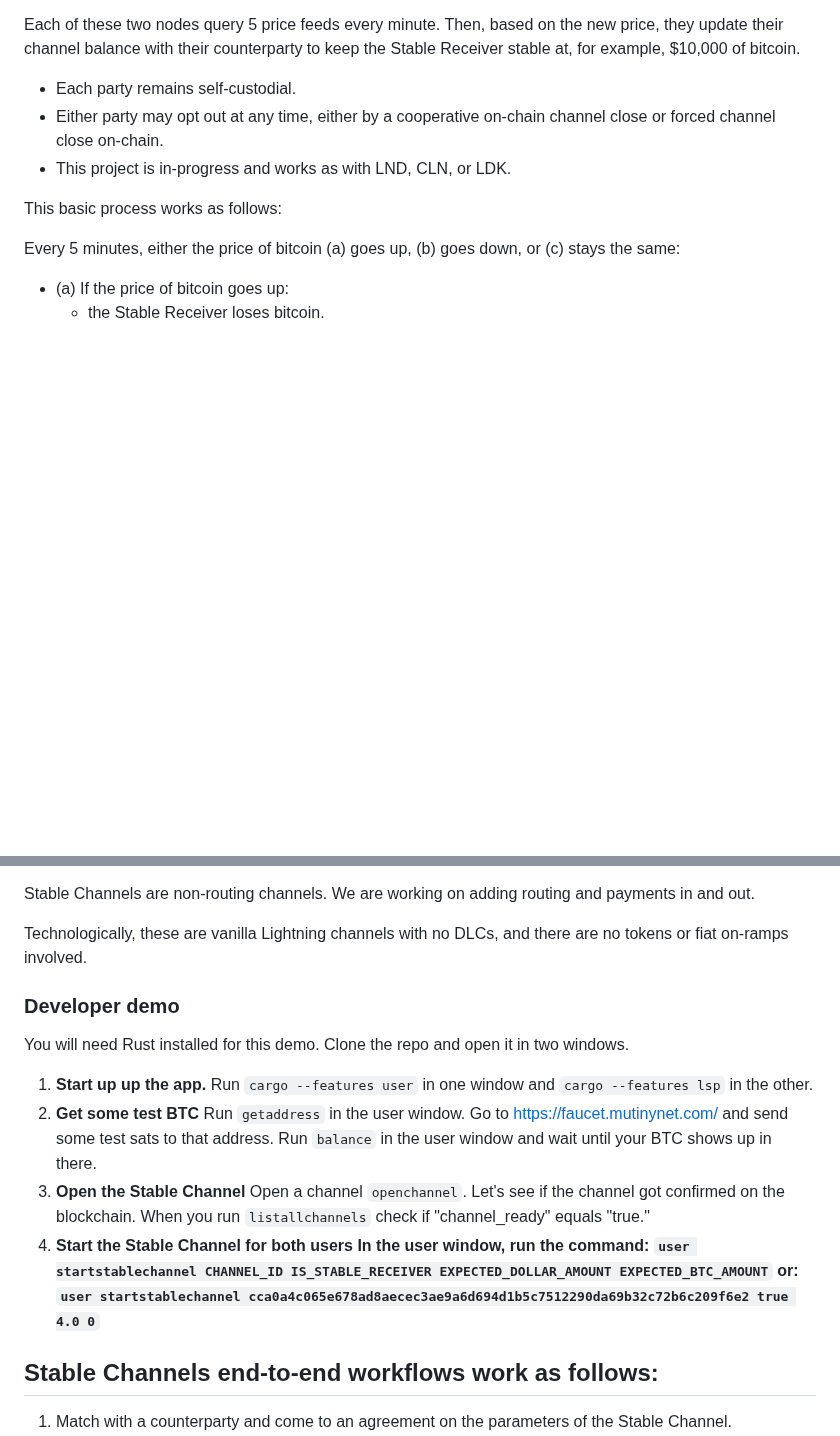
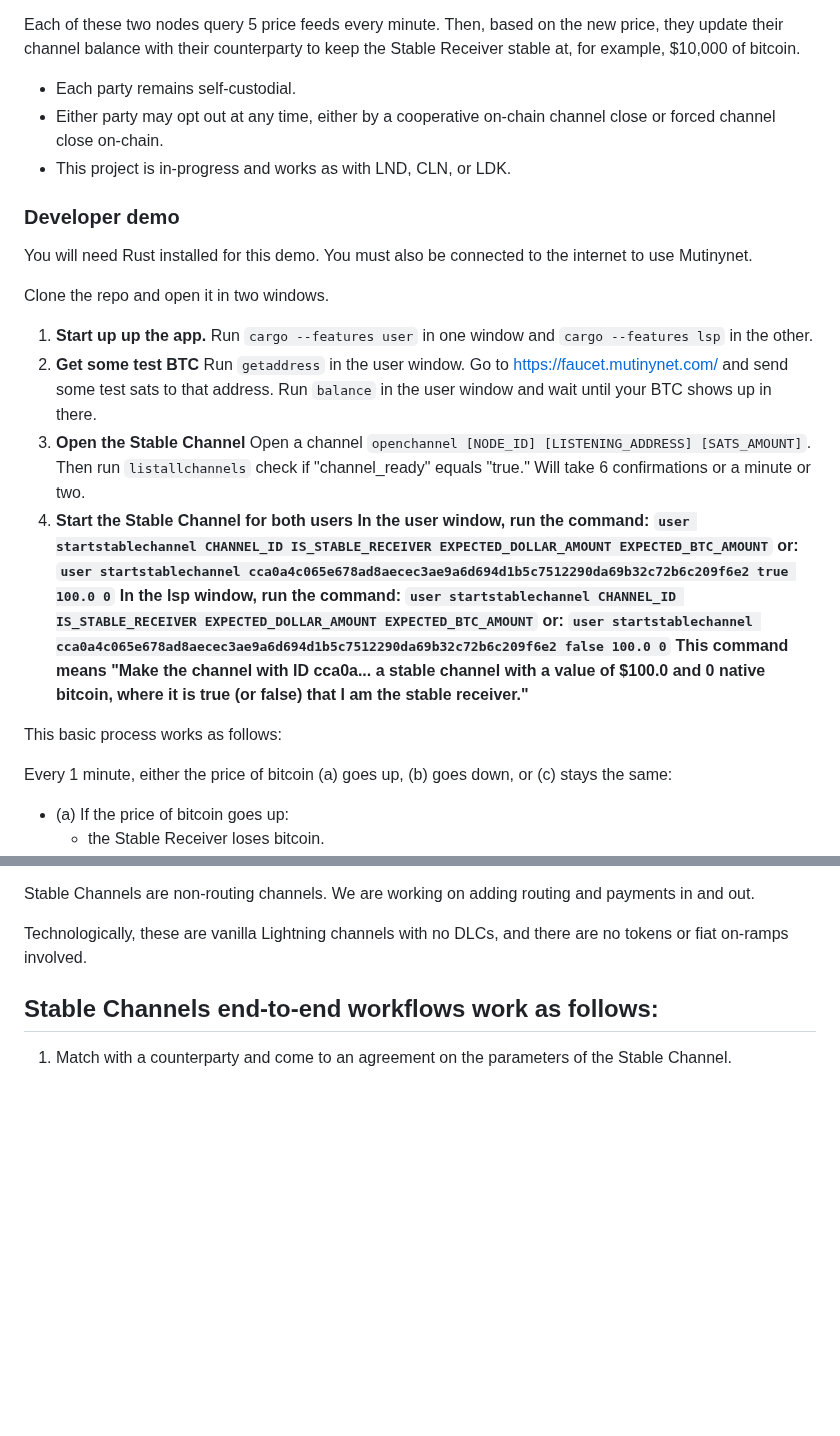
Before and after one commit to toneloc/stable-channels, a Markdown page: README.md, 2 parts joined by grey strips. Rendered like a GitHub page; blank space fills up the shorter version.

```diff
--- a/README.md
+++ b/README.md
@@ -15,9 +15,21 @@ Each of these two nodes query 5 price feeds every minute. Then, based on the new
 - Either party may opt out at any time, either by a cooperative on-chain channel close or forced channel close on-chain.
 - This project is in-progress and works as with LND, CLN, or LDK.
 
+### Developer demo
+
+You will need Rust installed for this demo. You must also be connected to the internet to use Mutinynet.
+
+Clone the repo and open it in two windows.
+
+1. <b>Start up up the app.</b> Run ``cargo --features user`` in one window and ``cargo --features lsp`` in the other.
+2. <b>Get some test BTC</b> Run ``getaddress`` in the user window. Go to https://faucet.mutinynet.com/ and send some test sats to that address. Run ``balance`` in the user window and wait until your BTC shows up in there.
+3. <b>Open the Stable Channel</b> Open a channel ``openchannel [NODE_ID] [LISTENING_ADDRESS] [SATS_AMOUNT]``. Then run ``listallchannels`` check if "channel_ready" equals "true." Will take 6 confirmations or a minute or two.
+4. <b>Start the Stable Channel for both users<b> In the user window, run the command: ``user startstablechannel CHANNEL_ID IS_STABLE_RECEIVER EXPECTED_DOLLAR_AMOUNT EXPECTED_BTC_AMOUNT`` or: ``user startstablechannel cca0a4c065e678ad8aecec3ae9a6d694d1b5c7512290da69b32c72b6c209f6e2 true 100.0 0`` In the lsp window, run the command: ``user startstablechannel CHANNEL_ID IS_STABLE_RECEIVER EXPECTED_DOLLAR_AMOUNT EXPECTED_BTC_AMOUNT`` or: ``user startstablechannel cca0a4c065e678ad8aecec3ae9a6d694d1b5c7512290da69b32c72b6c209f6e2 false 100.0 0`` This command means "Make the channel with ID cca0a...  a stable channel with a value of $100.0 and 0 native bitcoin, where it is true (or false) that I am the stable receiver."
+
+
 This basic process works as follows:
 
-Every 5 minutes, either the price of bitcoin (a) goes up, (b) goes down, or (c) stays the same:
+Every 1 minute, either the price of bitcoin (a) goes up, (b) goes down, or (c) stays the same:
 <ul>
 <li>(a) If the price of bitcoin goes up:
     <ul>
@@ -38,15 +50,6 @@ Every 5 minutes, either the price of bitcoin (a) goes up, (b) goes down, or (c)
 Stable Channels are non-routing channels. We are working on adding routing and payments in and out.
 
 Technologically, these are vanilla Lightning channels with no DLCs, and there are no tokens or fiat on-ramps involved.
-
-### Developer demo
-
-You will need Rust installed for this demo. Clone the repo and open it in two windows.
-
-1. <b>Start up up the app.</b> Run ``cargo --features user`` in one window and ``cargo --features lsp`` in the other.
-2. <b>Get some test BTC</b> Run ``getaddress`` in the user window. Go to https://faucet.mutinynet.com/ and send some test sats to that address. Run ``balance`` in the user window and wait until your BTC shows up in there.
-3. <b>Open the Stable Channel</b> Open a channel ``openchannel``. Let's see if the channel got confirmed on the blockchain. When you run ``listallchannels`` check if "channel_ready" equals "true."
-4. <b>Start the Stable Channel for both users<b> In the user window, run the command: ``user startstablechannel CHANNEL_ID IS_STABLE_RECEIVER EXPECTED_DOLLAR_AMOUNT EXPECTED_BTC_AMOUNT`` or: ``user startstablechannel cca0a4c065e678ad8aecec3ae9a6d694d1b5c7512290da69b32c72b6c209f6e2 true 4.0 0``
 
 ## Stable Channels end-to-end workflows work as follows:
 
```
